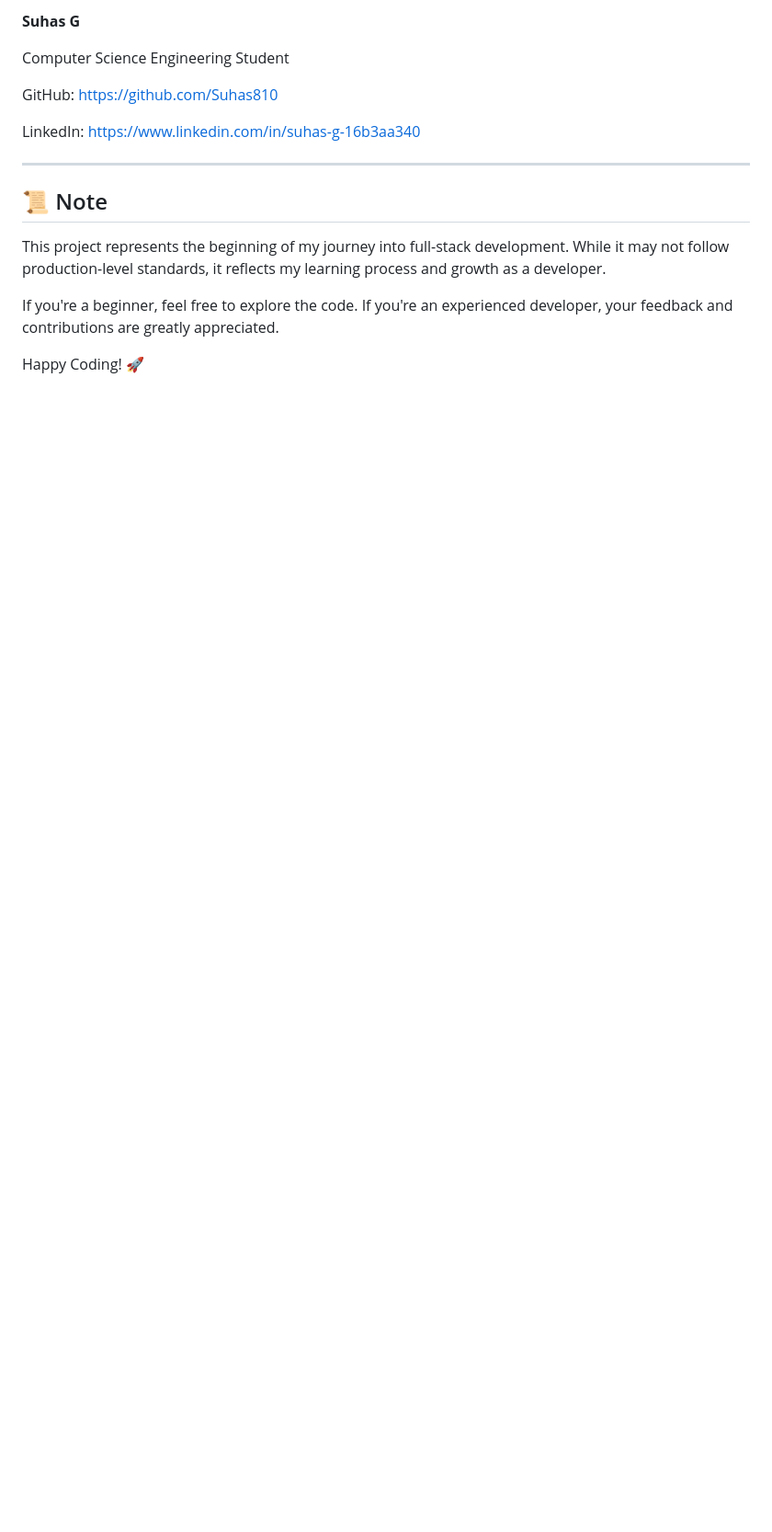
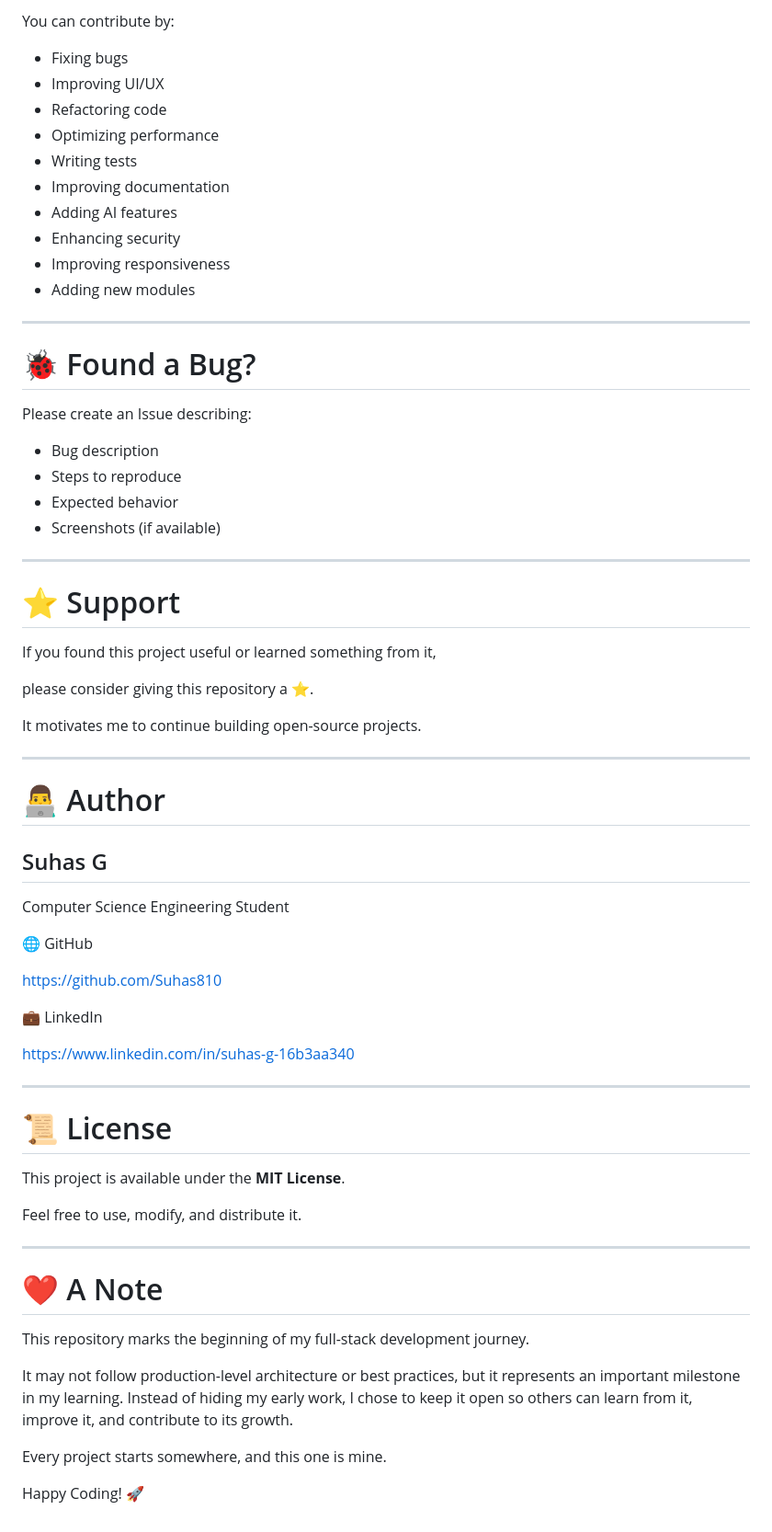
Before and after one commit to Suhas810/smart-hospital-system, a Markdown page: README.md, the part around one of its changes. Shown at 92% size. Rendered like a GitHub page; blank space fills up the shorter version.

```diff
--- a/README.md
+++ b/README.md
@@ -175,18 +258,70 @@ If you found this project useful or learned something from it, consider giving i
 
-**Suhas G**
+You can contribute by:
+
+- Fixing bugs
+- Improving UI/UX
+- Refactoring code
+- Optimizing performance
+- Writing tests
+- Improving documentation
+- Adding AI features
+- Enhancing security
+- Improving responsiveness
+- Adding new modules
+
+---
+
+# 🐞 Found a Bug?
+
+Please create an Issue describing:
+
+- Bug description
+- Steps to reproduce
+- Expected behavior
+- Screenshots (if available)
+
+---
+
+# ⭐ Support
+
+If you found this project useful or learned something from it,
+
+please consider giving this repository a ⭐.
+
+It motivates me to continue building open-source projects.
+
+---
+
+# 👨‍💻 Author
+
+## Suhas G
 
 Computer Science Engineering Student
 
-GitHub: https://github.com/Suhas810
+🌐 GitHub
 
-LinkedIn: https://www.linkedin.com/in/suhas-g-16b3aa340
+https://github.com/Suhas810
+
+💼 LinkedIn
+
+https://www.linkedin.com/in/suhas-g-16b3aa340
 
 ---
 
-## 📜 Note
+# 📜 License
 
-This project represents the beginning of my journey into full-stack development. While it may not follow production-level standards, it reflects my learning process and growth as a developer.
+This project is available under the **MIT License**.
 
-If you're a beginner, feel free to explore the code. If you're an experienced developer, your feedback and contributions are greatly appreciated.
+Feel free to use, modify, and distribute it.
+
+---
+
+# ❤️ A Note
+
+This repository marks the beginning of my full-stack development journey.
+
+It may not follow production-level architecture or best practices, but it represents an important milestone in my learning. Instead of hiding my early work, I chose to keep it open so others can learn from it, improve it, and contribute to its growth.
+
+Every project starts somewhere, and this one is mine.
 
 Happy Coding! 🚀
```
Also changed, not shown: other parts of README.md (+169 -86 lines).
